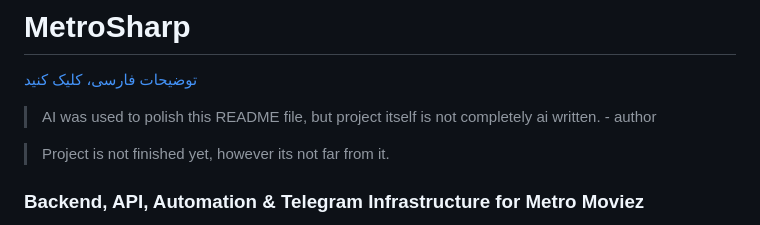
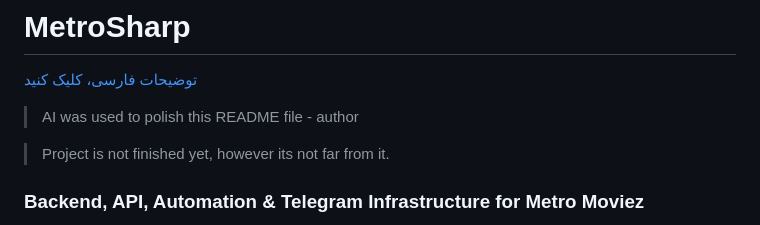
Before and after one commit to amir18160/MetroSharp, a Markdown page: README.md, the part around the change. GitHub-like rendering.

```diff
--- a/README.md
+++ b/README.md
@@ -3,7 +3,7 @@
 [توضیحات فارسی، کلیک کنید](README.fa.md)
 
 
-> AI was used to polish this README file, but project itself is not completely ai written.
+> AI was used to polish this README file
     - author
 
 > Project is not finished yet, however its not far from it.
```
